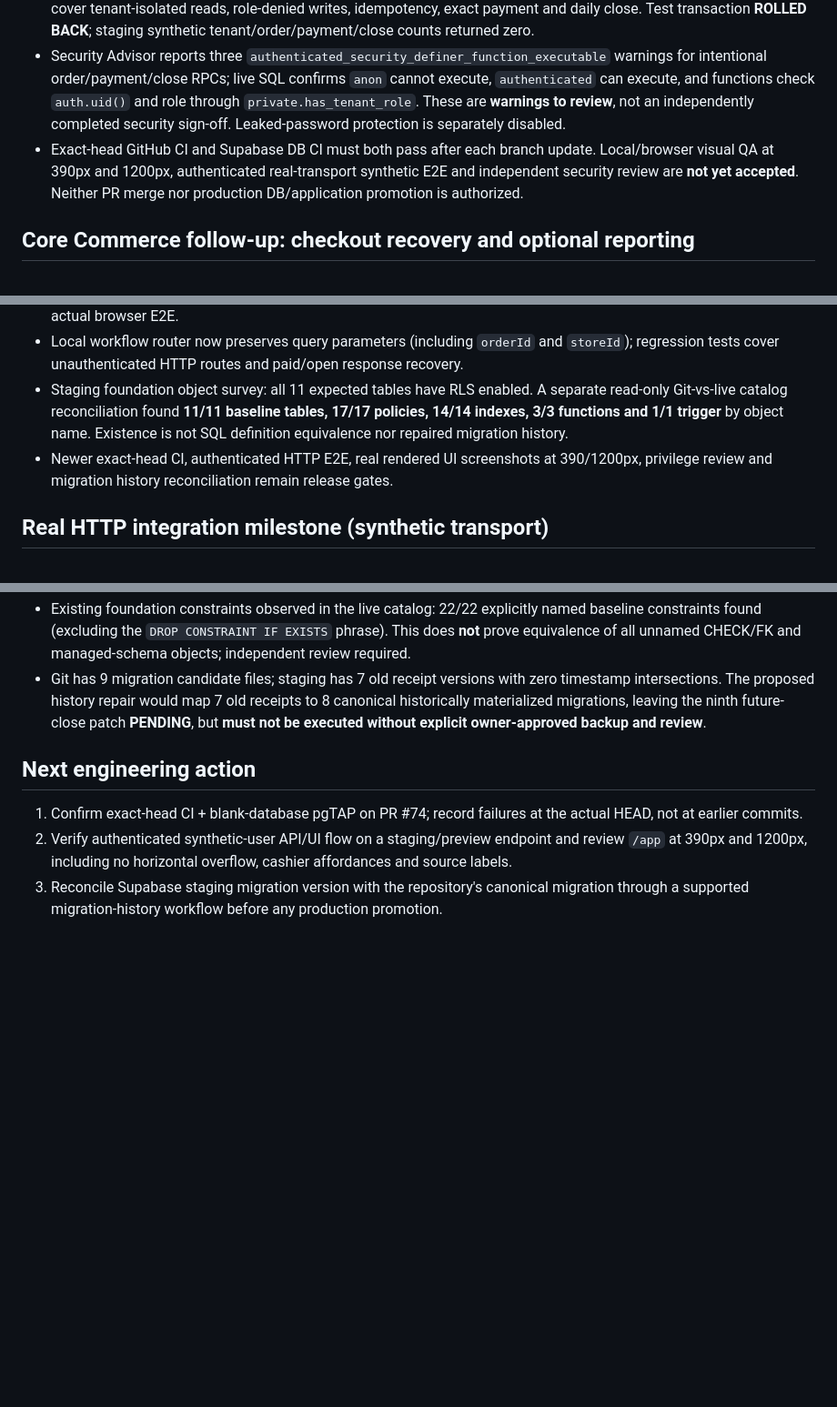
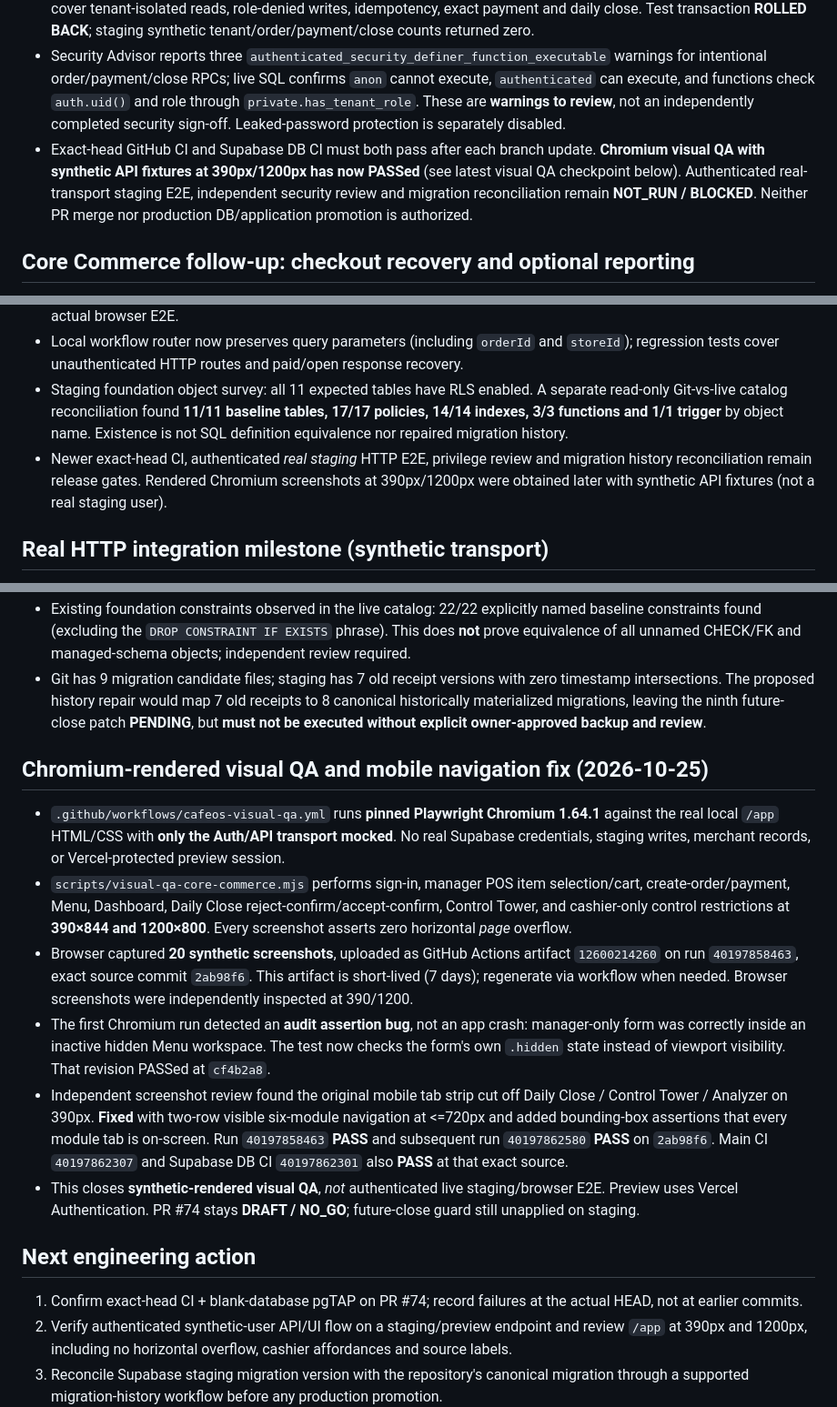
Before and after one commit to ShenJun93/cafeos-analyzer, a Markdown page: docs/CURRENT_STATE.md, 3 parts joined by grey strips. Shown at 91% size. Drawn GitHub-style; blank space fills up the shorter version.

Commit message:
docs: record passing Chromium screenshot QA and fixed all-visible mobile navigation

```diff
--- a/docs/CURRENT_STATE.md
+++ b/docs/CURRENT_STATE.md
@@ -118,7 +118,7 @@ The product-level discovery gate in issue #11 remains open because real target-I
 - All six Commerce tables have RLS enabled on **cafeos-staging** (`wjatnyvdygvblirggdcm`). **Full migration-history drift:** initially 8 Git migration versions and 7 staging versions with zero timestamp intersections; now 9 Git candidates after adding an **unapplied** future-close guard migration; Commerce SQL is byte-identical (29,843 characters) despite different timestamps, but two foundation migrations are not recorded in staging history. See `docs/research/2026-10-25-core-commerce-staging-migration-differential.md`. Never blindly reapply or bulk-repair.
 - Direct staging pgTAP result: **37/37 PASS** at the latest synthetic SQL audit. Added nine assertions that authenticated users cannot directly INSERT into trusted Order/Order Items/Payment/Daily Close tables or UPDATE Order/Payment, and `anon` cannot invoke create-order/payment/close privileged RPCs (test-source commit `32f0b8d`). Earlier cases cover tenant-isolated reads, role-denied writes, idempotency, exact payment and daily close. Test transaction **ROLLED BACK**; staging synthetic tenant/order/payment/close counts returned zero.
 - Security Advisor reports three `authenticated_security_definer_function_executable` warnings for intentional order/payment/close RPCs; live SQL confirms `anon` cannot execute, `authenticated` can execute, and functions check `auth.uid()` and role through `private.has_tenant_role`. These are **warnings to review**, not an independently completed security sign-off. Leaked-password protection is separately disabled.
-- Exact-head GitHub CI and Supabase DB CI must both pass after each branch update. Local/browser visual QA at 390px and 1200px, authenticated real-transport synthetic E2E and independent security review are **not yet accepted**. Neither PR merge nor production DB/application promotion is authorized.
+- Exact-head GitHub CI and Supabase DB CI must both pass after each branch update. **Chromium visual QA with synthetic API fixtures at 390px/1200px has now PASSed** (see latest visual QA checkpoint below). Authenticated real-transport staging E2E, independent security review and migration reconciliation remain **NOT_RUN / BLOCKED**. Neither PR merge nor production DB/application promotion is authorized.
 
 ## Core Commerce follow-up: checkout recovery and optional reporting
 
@@ -129,7 +129,7 @@ The product-level discovery gate in issue #11 remains open because real target-I
 - Order recovery is a synthetic candidate with mocked UI/API unit tests; it is not yet a production cashier acceptance or actual browser E2E.
 - Local workflow router now preserves query parameters (including `orderId` and `storeId`); regression tests cover unauthenticated HTTP routes and paid/open response recovery.
 - Staging foundation object survey: all 11 expected tables have RLS enabled. A separate read-only Git-vs-live catalog reconciliation found **11/11 baseline tables, 17/17 policies, 14/14 indexes, 3/3 functions and 1/1 trigger** by object name. Existence is not SQL definition equivalence nor repaired migration history.
-- Newer exact-head CI, authenticated HTTP E2E, real rendered UI screenshots at 390/1200px, privilege review and migration history reconciliation remain release gates.
+- Newer exact-head CI, authenticated *real staging* HTTP E2E, privilege review and migration history reconciliation remain release gates. Rendered Chromium screenshots at 390px/1200px were obtained later with synthetic API fixtures (not a real staging user).
 
 ## Real HTTP integration milestone (synthetic transport)
 
@@ -162,6 +162,15 @@ The product-level discovery gate in issue #11 remains open because real target-I
 - Existing foundation constraints observed in the live catalog: 22/22 explicitly named baseline constraints found (excluding the `DROP CONSTRAINT IF EXISTS` phrase). This does **not** prove equivalence of all unnamed CHECK/FK and managed-schema objects; independent review required.
 - Git has 9 migration candidate files; staging has 7 old receipt versions with zero timestamp intersections. The proposed history repair would map 7 old receipts to 8 canonical historically materialized migrations, leaving the ninth future-close patch **PENDING**, but **must not be executed without explicit owner-approved backup and review**.
 
+## Chromium-rendered visual QA and mobile navigation fix (2026-10-25)
+
+- `.github/workflows/cafeos-visual-qa.yml` runs **pinned Playwright Chromium 1.64.1** against the real local `/app` HTML/CSS with **only the Auth/API transport mocked**. No real Supabase credentials, staging writes, merchant records, or Vercel-protected preview session.
+- `scripts/visual-qa-core-commerce.mjs` performs sign-in, manager POS item selection/cart, create-order/payment, Menu, Dashboard, Daily Close reject-confirm/accept-confirm, Control Tower, and cashier-only control restrictions at **390×844 and 1200×800**. Every screenshot asserts zero horizontal *page* overflow.
+- Browser captured **20 synthetic screenshots**, uploaded as GitHub Actions artifact `12600214260` on run `40197858463`, exact source commit `2ab98f6`. This artifact is short-lived (7 days); regenerate via workflow when needed. Browser screenshots were independently inspected at 390/1200.
+- The first Chromium run detected an **audit assertion bug**, not an app crash: manager-only form was correctly inside an inactive hidden Menu workspace. The test now checks the form's own `.hidden` state instead of viewport visibility. That revision PASSed at `cf4b2a8`.
+- Independent screenshot review found the original mobile tab strip cut off Daily Close / Control Tower / Analyzer on 390px. **Fixed** with two-row visible six-module navigation at <=720px and added bounding-box assertions that every module tab is on-screen. Run `40197858463` **PASS** and subsequent run `40197862580` **PASS** on `2ab98f6`. Main CI `40197862307` and Supabase DB CI `40197862301` also **PASS** at that exact source.
+- This closes **synthetic-rendered visual QA**, *not* authenticated live staging/browser E2E. Preview uses Vercel Authentication. PR #74 stays **DRAFT / NO_GO**; future-close guard still unapplied on staging.
+
 ## Next engineering action
 
 1. Confirm exact-head CI + blank-database pgTAP on PR #74; record failures at the actual HEAD, not at earlier commits.
```
